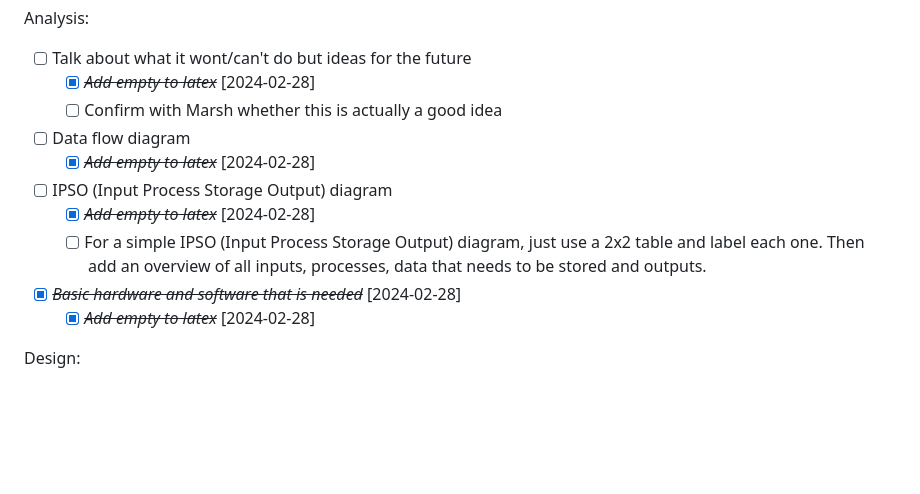
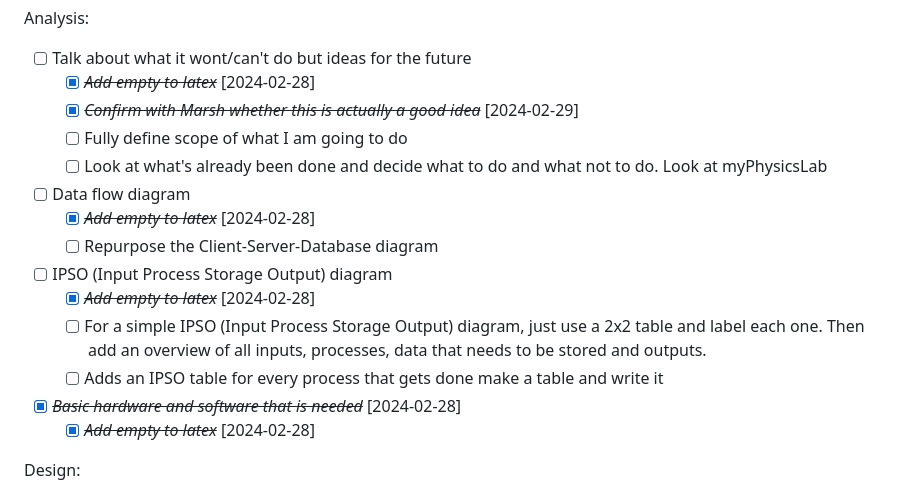
Before and after one commit to AMakelberge/PhysTeachNew, a Markdown page: TODO.md, the part around the change. Rendered like a GitHub page; blank space fills up the shorter version.

Commit message:
updated tasks done

```diff
--- a/TODO.md
+++ b/TODO.md
@@ -62,12 +62,16 @@ Latex:
 Analysis:
 - [ ] Talk about what it wont/can't do but ideas for the future
     - [X] ~~*Add empty to latex*~~ [2024-02-28]
-    - [ ] Confirm with Marsh whether this is actually a good idea
+    - [X] ~~*Confirm with Marsh whether this is actually a good idea*~~ [2024-02-29]
+    - [ ] Fully define scope of what I am going to do
+    - [ ] Look at what's already been done and decide what to do and what not to do. Look at myPhysicsLab
 - [ ] Data flow diagram
     - [X] ~~*Add empty to latex*~~ [2024-02-28]
+    - [ ] Repurpose the Client-Server-Database diagram
 - [ ] IPSO (Input Process Storage Output) diagram
     - [X] ~~*Add empty to latex*~~ [2024-02-28]
     - [ ] For a simple IPSO (Input Process Storage Output) diagram, just use a 2x2 table and label each one. Then add an overview of all inputs, processes, data that needs to be stored and outputs.
+    - [ ] Adds an IPSO table for every process that gets done make a table and write it
 - [X] ~~*Basic hardware and software that is needed*~~ [2024-02-28]
     - [X] ~~*Add empty to latex*~~ [2024-02-28]
 
```
